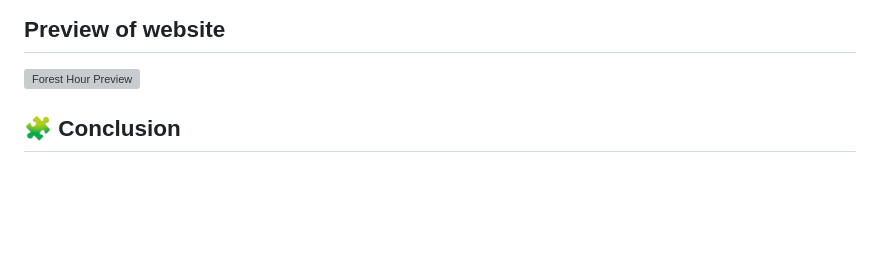
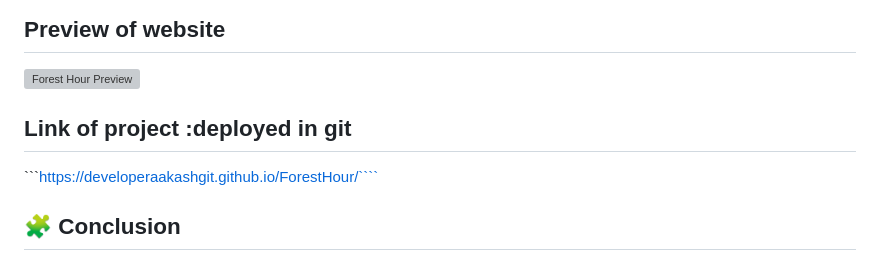
Before and after one commit to DeveloperAakashGit/ForestHour, a Markdown page: README.md, the part around the change. GitHub-like rendering; blank space fills up the shorter version; grey boxes are pictures that could not be loaded.

`````diff
--- a/README.md
+++ b/README.md
@@ -142,6 +142,8 @@ Used contrast control, soft shadows, and scale hierarchy so the clock remains re
 
 ![Forest Hour Preview](assets/demo.png)
 
+## Link of project :deployed in git
+```https://developeraakashgit.github.io/ForestHour/````
 
 ## 🧩 Conclusion
 
`````
